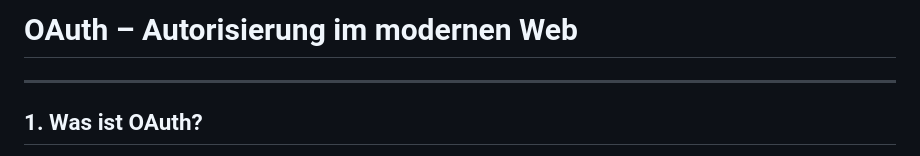
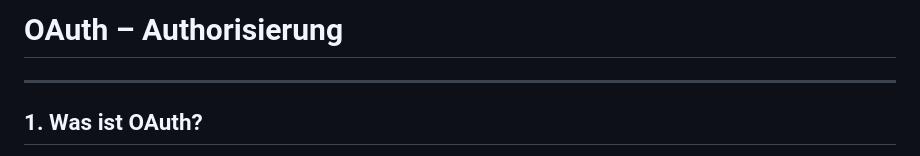
Before and after one commit to michaelwittner/2526_5AHEL_MWIT, a Markdown page: Auth/oAuth.md, the part around the change. Drawn GitHub-style.

```diff
--- a/Auth/oAuth.md
+++ b/Auth/oAuth.md
@@ -1,4 +1,4 @@
-# OAuth – Autorisierung im modernen Web
+# OAuth – Authorisierung
 
 ---
 
```
